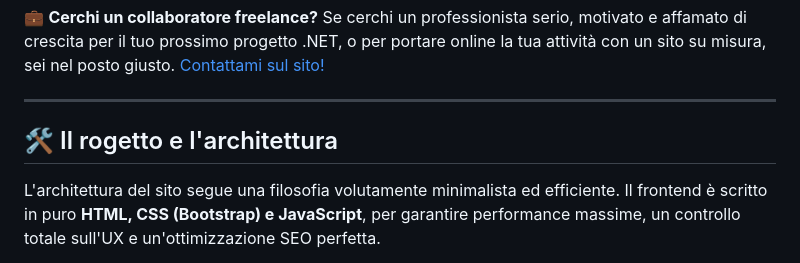
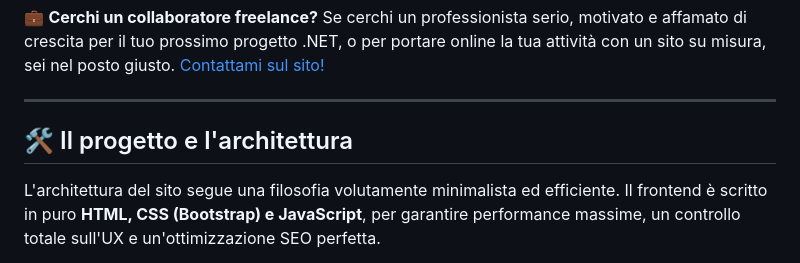
Before and after one commit to Mugen85/il-viaggio-del-programmatore, a Markdown page: README.md, the part around the change. Drawn GitHub-style.

```diff
--- a/README.md
+++ b/README.md
@@ -17,7 +17,7 @@ Se cerchi un professionista serio, motivato e affamato di crescita per il tuo pr
 
 ---
 
-## 🛠️ Il rogetto e l'architettura
+## 🛠️ Il progetto e l'architettura
 
 L'architettura del sito segue una filosofia volutamente minimalista ed efficiente. Il frontend è scritto in puro **HTML, CSS (Bootstrap) e JavaScript**, per garantire performance massime, un controllo totale sull'UX e un'ottimizzazione SEO perfetta.
 
```
